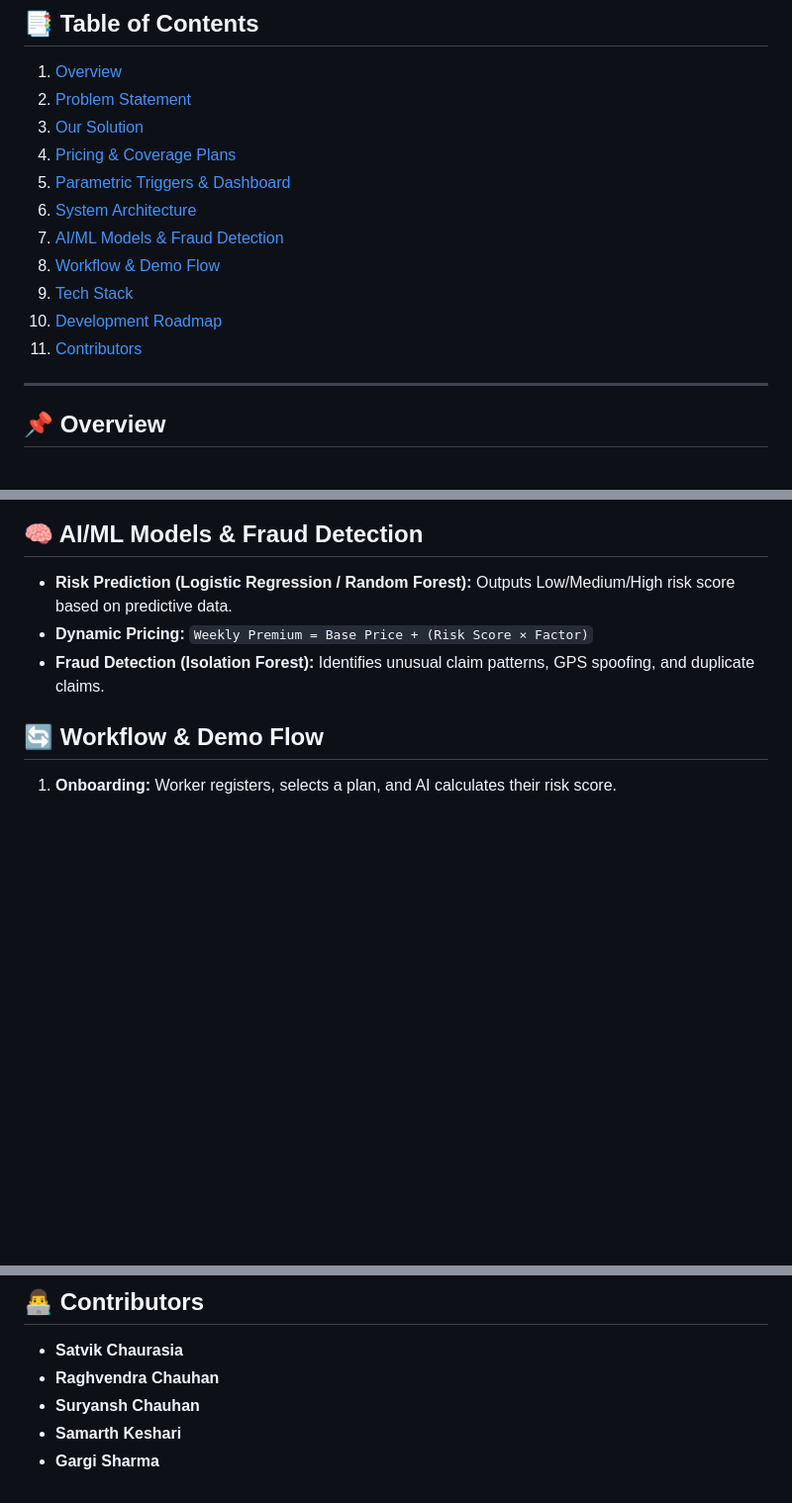
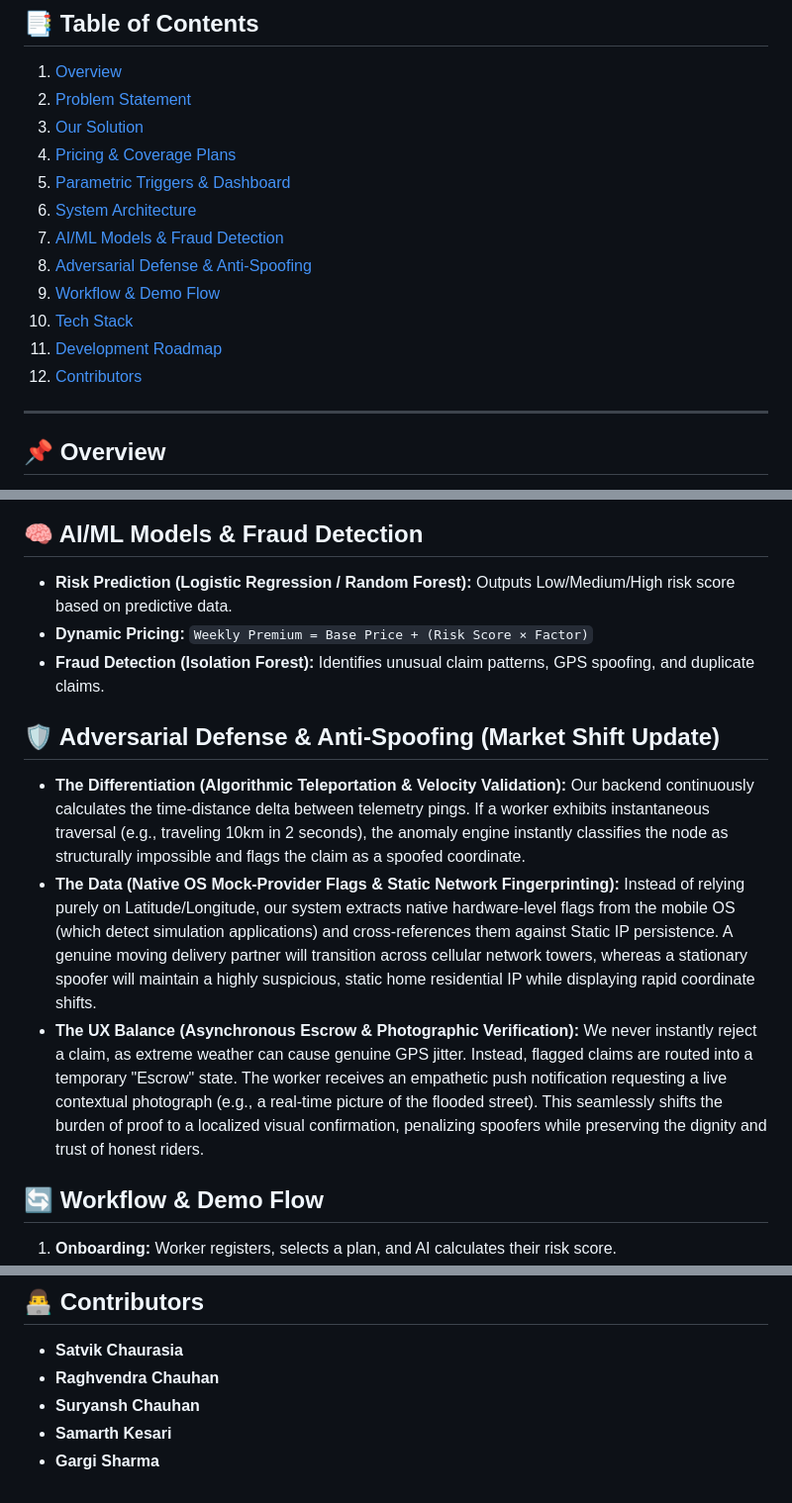
Before and after one commit to Raghvendra-Chauhan/Gig_Insura, a Markdown page: README.md, 3 parts joined by grey strips. Shown at 99% size. Rendered like a GitHub page; blank space fills up the shorter version.

```diff
--- a/README.md
+++ b/README.md
@@ -20,10 +20,11 @@
 5. [Parametric Triggers & Dashboard](#-parametric-triggers--dashboard)
 6. [System Architecture](#-system-architecture)
 7. [AI/ML Models & Fraud Detection](#-aiml-models--fraud-detection)
-8. [Workflow & Demo Flow](#-workflow--demo-flow)
-9. [Tech Stack](#-tech-stack)
-10. [Development Roadmap](#-development-roadmap)
-11. [Contributors](#-contributors)
+8. [Adversarial Defense & Anti-Spoofing](#-adversarial-defense--anti-spoofing)
+9. [Workflow & Demo Flow](#-workflow--demo-flow)
+10. [Tech Stack](#-tech-stack)
+11. [Development Roadmap](#-development-roadmap)
+12. [Contributors](#-contributors)
 
 ---
 
@@ -88,6 +95,11 @@ graph TD
 * **Risk Prediction (Logistic Regression / Random Forest):** Outputs Low/Medium/High risk score based on predictive data.
 * **Dynamic Pricing:** `Weekly Premium = Base Price + (Risk Score × Factor)`
 * **Fraud Detection (Isolation Forest):** Identifies unusual claim patterns, GPS spoofing, and duplicate claims.
+
+## 🛡️ Adversarial Defense & Anti-Spoofing (Market Shift Update)
+* **The Differentiation (Algorithmic Teleportation & Velocity Validation):** Our backend continuously calculates the time-distance delta between telemetry pings. If a worker exhibits instantaneous traversal (e.g., traveling 10km in 2 seconds), the anomaly engine instantly classifies the node as structurally impossible and flags the claim as a spoofed coordinate.
+* **The Data (Native OS Mock-Provider Flags & Static Network Fingerprinting):** Instead of relying purely on Latitude/Longitude, our system extracts native hardware-level flags from the mobile OS (which detect simulation applications) and cross-references them against Static IP persistence. A genuine moving delivery partner will transition across cellular network towers, whereas a stationary spoofer will maintain a highly suspicious, static home residential IP while displaying rapid coordinate shifts.
+* **The UX Balance (Asynchronous Escrow & Photographic Verification):** We never instantly reject a claim, as extreme weather can cause genuine GPS jitter. Instead, flagged claims are routed into a temporary "Escrow" state. The worker receives an empathetic push notification requesting a live contextual photograph (e.g., a real-time picture of the flooded street). This seamlessly shifts the burden of proof to a localized visual confirmation, penalizing spoofers while preserving the dignity and trust of honest riders.
 
 ## 🔄 Workflow & Demo Flow
 1. **Onboarding:** Worker registers, selects a plan, and AI calculates their risk score.
@@ -123,5 +135,5 @@ graph TD
 * **Satvik Chaurasia**
 * **Raghvendra Chauhan**
 * **Suryansh Chauhan**
-* **Samarth Keshari**
+* **Samarth Kesari**
 * **Gargi Sharma**
```
Also changed, not shown: other parts of README.md (+13 -7 lines).
